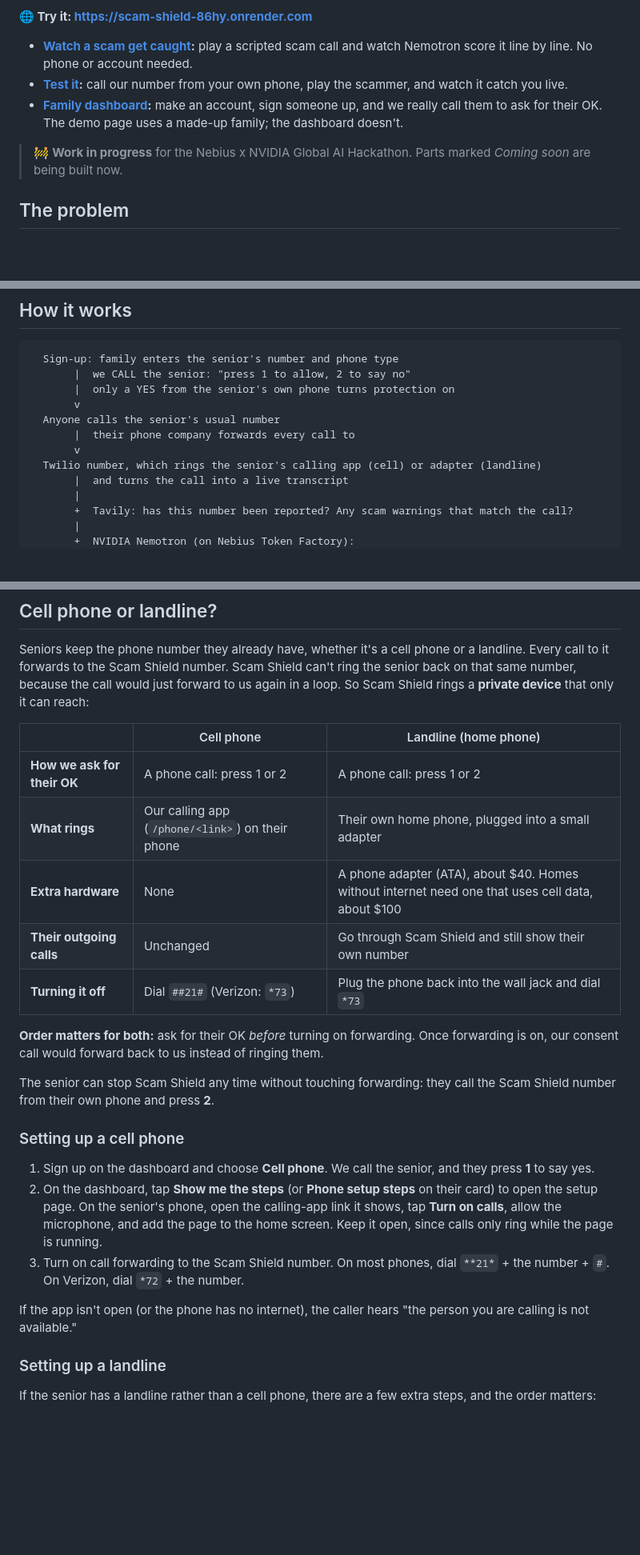
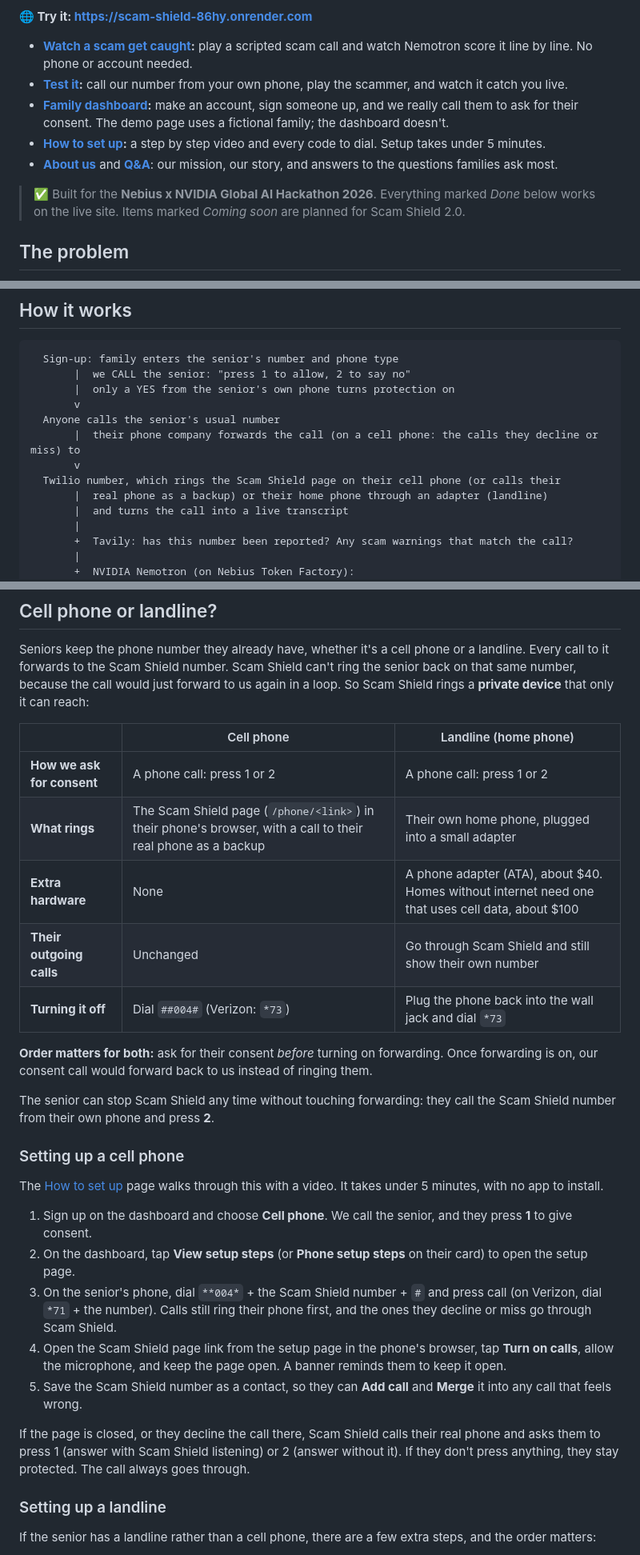
Before and after one commit to angiebecerra020/scam-shield, a Markdown page: README.md, 3 parts joined by grey strips. Shown at 80% size. Rendered like a GitHub page; blank space fills up the shorter version.

Commit message:
README: final version with consent first, the backup call, Add call, silent call protection, the guide pages and Scam Shield 2.0

```diff
--- a/README.md
+++ b/README.md
@@ -14,9 +14,11 @@ Scam Shield follows a senior's phone call through a live transcript, checks the
 **🌐 Try it: <https://scam-shield-86hy.onrender.com>**
 - **[Watch a scam get caught](https://scam-shield-86hy.onrender.com/demo):** play a scripted scam call and watch Nemotron score it line by line. No phone or account needed.
 - **[Test it](https://scam-shield-86hy.onrender.com/try):** call our number from your own phone, play the scammer, and watch it catch you live.
-- **[Family dashboard](https://scam-shield-86hy.onrender.com/dashboard):** make an account, sign someone up, and we really call them to ask for their OK. The demo page uses a made-up family; the dashboard doesn't.
+- **[Family dashboard](https://scam-shield-86hy.onrender.com/dashboard):** make an account, sign someone up, and we really call them to ask for their consent. The demo page uses a fictional family; the dashboard doesn't.
+- **[How to set up](https://scam-shield-86hy.onrender.com/how-to):** a step by step video and every code to dial. Setup takes under 5 minutes.
+- **[About us](https://scam-shield-86hy.onrender.com/about)** and **[Q&A](https://scam-shield-86hy.onrender.com/qa)**: our mission, our story, and answers to the questions families ask most.
 
-> 🚧 **Work in progress** for the Nebius x NVIDIA Global AI Hackathon. Parts marked *Coming soon* are being built now.
+> ✅ Built for the **Nebius x NVIDIA Global AI Hackathon 2026**. Everything marked *Done* below works on the live site. Items marked *Coming soon* are planned for Scam Shield 2.0.
 
 ## The problem
 
@@ -55,9 +60,10 @@ Call blockers only stop numbers that are already known to be bad. Banks and fami
        |  only a YES from the senior's own phone turns protection on
        v
   Anyone calls the senior's usual number
-       |  their phone company forwards every call to
+       |  their phone company forwards the call (on a cell phone: the calls they decline or miss) to
        v
-  Twilio number, which rings the senior's calling app (cell) or adapter (landline)
+  Twilio number, which rings the Scam Shield page on their cell phone (or calls their
+       |  real phone as a backup) or their home phone through an adapter (landline)
        |  and turns the call into a live transcript
        |
        +  Tavily: has this number been reported? Any scam warnings that match the call?
@@ -248,23 +255,27 @@ Seniors keep the phone number they already have, whether it's a cell phone or a
 
 | | Cell phone | Landline (home phone) |
 |---|---|---|
-| **How we ask for their OK** | A phone call: press 1 or 2 | A phone call: press 1 or 2 |
-| **What rings** | Our calling app (`/phone/<link>`) on their phone | Their own home phone, plugged into a small adapter |
+| **How we ask for consent** | A phone call: press 1 or 2 | A phone call: press 1 or 2 |
+| **What rings** | The Scam Shield page (`/phone/<link>`) in their phone's browser, with a call to their real phone as a backup | Their own home phone, plugged into a small adapter |
 | **Extra hardware** | None | A phone adapter (ATA), about $40. Homes without internet need one that uses cell data, about $100 |
 | **Their outgoing calls** | Unchanged | Go through Scam Shield and still show their own number |
-| **Turning it off** | Dial `##21#` (Verizon: `*73`) | Plug the phone back into the wall jack and dial `*73` |
+| **Turning it off** | Dial `##004#` (Verizon: `*73`) | Plug the phone back into the wall jack and dial `*73` |
 
-**Order matters for both:** ask for their OK *before* turning on forwarding. Once forwarding is on, our consent call would forward back to us instead of ringing them.
+**Order matters for both:** ask for their consent *before* turning on forwarding. Once forwarding is on, our consent call would forward back to us instead of ringing them.
 
 The senior can stop Scam Shield any time without touching forwarding: they call the Scam Shield number from their own phone and press **2**.
 
 ### Setting up a cell phone
 
-1. Sign up on the dashboard and choose **Cell phone**. We call the senior, and they press **1** to say yes.
-2. On the dashboard, tap **Show me the steps** (or **Phone setup steps** on their card) to open the setup page. On the senior's phone, open the calling-app link it shows, tap **Turn on calls**, allow the microphone, and add the page to the home screen. Keep it open, since calls only ring while the page is running.
-3. Turn on call forwarding to the Scam Shield number. On most phones, dial `**21*` + the number + `#`. On Verizon, dial `*72` + the number.
+The [How to set up](https://scam-shield-86hy.onrender.com/how-to) page walks through this with a video. It takes under 5 minutes, with no app to install.
 
-If the app isn't open (or the phone has no internet), the caller hears "the person you are calling is not available."
+1. Sign up on the dashboard and choose **Cell phone**. We call the senior, and they press **1** to give consent.
+2. On the dashboard, tap **View setup steps** (or **Phone setup steps** on their card) to open the setup page.
+3. On the senior's phone, dial `**004*` + the Scam Shield number + `#` and press call (on Verizon, dial `*71` + the number). Calls still ring their phone first, and the ones they decline or miss go through Scam Shield.
+4. Open the Scam Shield page link from the setup page in the phone's browser, tap **Turn on calls**, allow the microphone, and keep the page open. A banner reminds them to keep it open.
+5. Save the Scam Shield number as a contact, so they can **Add call** and **Merge** it into any call that feels wrong.
+
+If the page is closed, or they decline the call there, Scam Shield calls their real phone and asks them to press 1 (answer with Scam Shield listening) or 2 (answer without it). If they don't press anything, they stay protected. The call always goes through.
 
 ### Setting up a landline
 
```
Also changed, not shown: other parts of README.md (+20 -15 lines).
